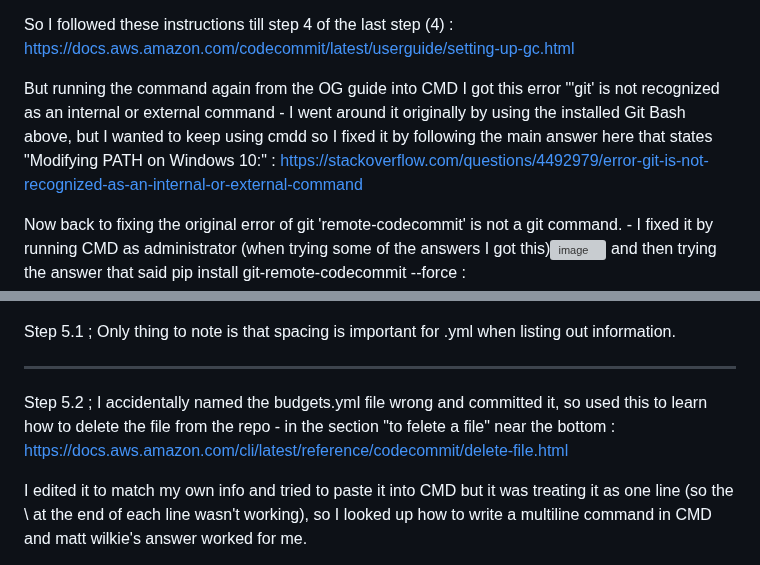
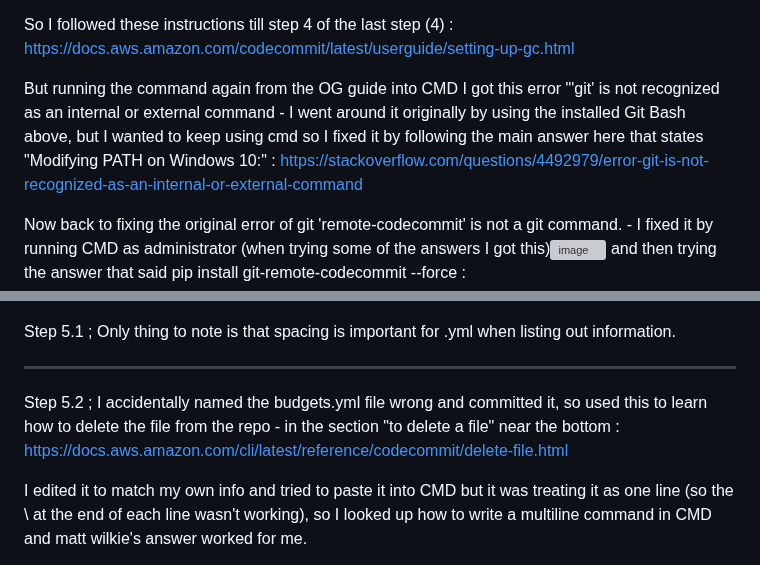
Before and after one commit to StudentLoans999/Cloud-Resume-Challenge, a Markdown page: Step 1/org-formation Journey.md, 2 parts joined by grey strips. Rendered like a GitHub page; grey boxes are pictures that could not be loaded.

```diff
--- a/Step 1/org-formation Journey.md
+++ b/Step 1/org-formation Journey.md
@@ -21,7 +21,7 @@ Step 4.5 ; After creating the user, I didn't know how I was supposed to put its
 
   So I followed these instructions till step 4 of the last step (4) : https://docs.aws.amazon.com/codecommit/latest/userguide/setting-up-gc.html
 
-  But running the command again from the OG guide into CMD I got this error "'git' is not recognized as an internal or external command - I went around it originally by using the installed Git Bash above, but I wanted to keep using cmdd so I fixed it by following the main answer here that states "Modifying PATH on Windows 10:" : https://stackoverflow.com/questions/4492979/error-git-is-not-recognized-as-an-internal-or-external-command
+  But running the command again from the OG guide into CMD I got this error "'git' is not recognized as an internal or external command - I went around it originally by using the installed Git Bash above, but I wanted to keep using cmd so I fixed it by following the main answer here that states "Modifying PATH on Windows 10:" : https://stackoverflow.com/questions/4492979/error-git-is-not-recognized-as-an-internal-or-external-command
 
   Now back to fixing the original error of git 'remote-codecommit' is not a git command. - I fixed it by running CMD as administrator (when trying some of the answers I got this)![image](https://user-images.githubusercontent.com/77641113/235285561-21394201-6b70-4fe7-92c0-12a5d49686b3.png)
  and then trying the answer that said pip install git-remote-codecommit --force : https://stackoverflow.com/questions/63723839/aws-codecommit-with-git-remote-codecommit
@@ -34,7 +34,7 @@ Step 4.5 ; After creating the user, I didn't know how I was supposed to put its
 ***
 Step 5.1 ; Only thing to note is that spacing is important for .yml when listing out information.
 ***
-Step 5.2 ; I accidentally named the budgets.yml file wrong and committed it, so used this to learn how to delete the file from the repo - in the section "to felete a file" near the bottom : https://docs.aws.amazon.com/cli/latest/reference/codecommit/delete-file.html
+Step 5.2 ; I accidentally named the budgets.yml file wrong and committed it, so used this to learn how to delete the file from the repo - in the section "to delete a file" near the bottom : https://docs.aws.amazon.com/cli/latest/reference/codecommit/delete-file.html
 
   I edited it to match my own info and tried to paste it into CMD but it was treating it as one line (so the \ at the end of each line wasn't working), so I looked up how to write a multiline command in CMD and matt wilkie's answer worked for me.
 
```
